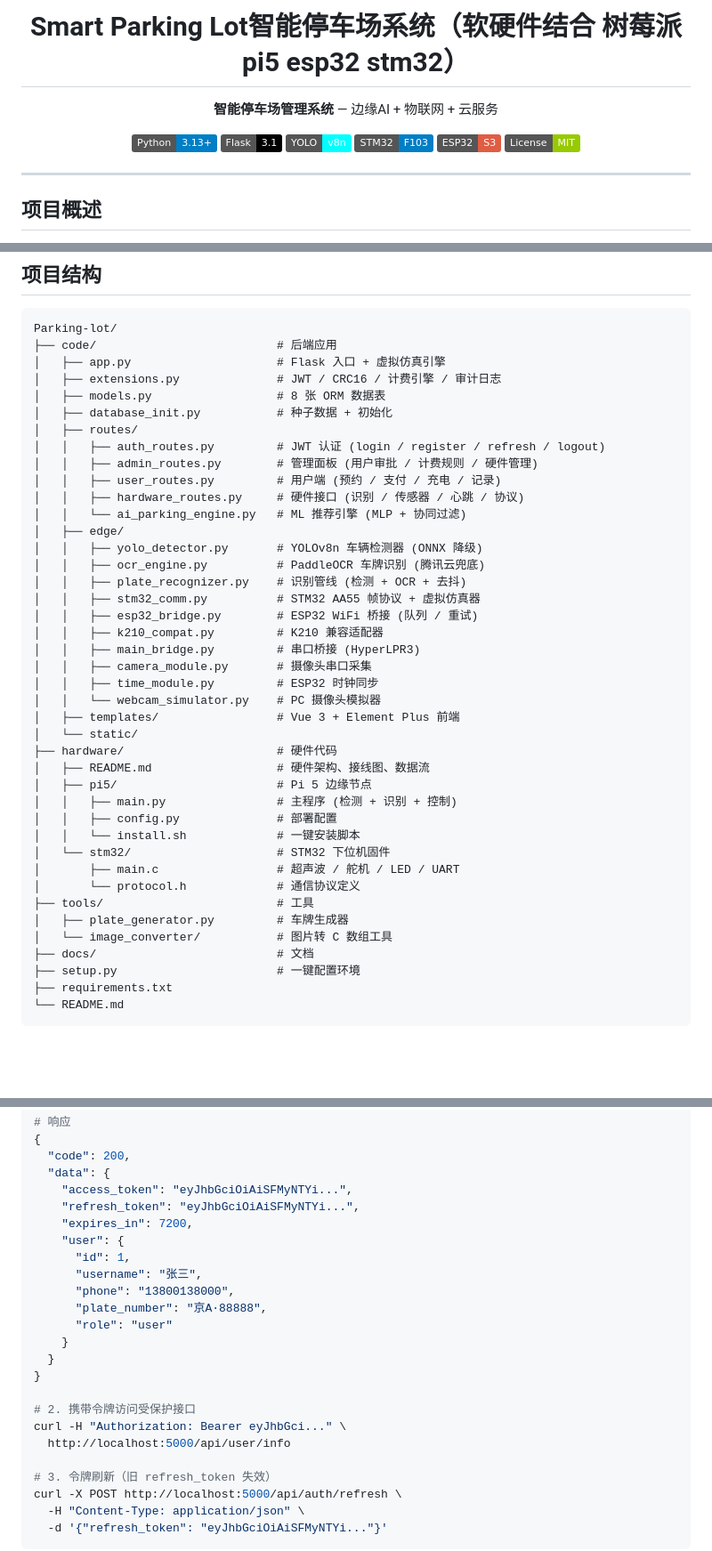
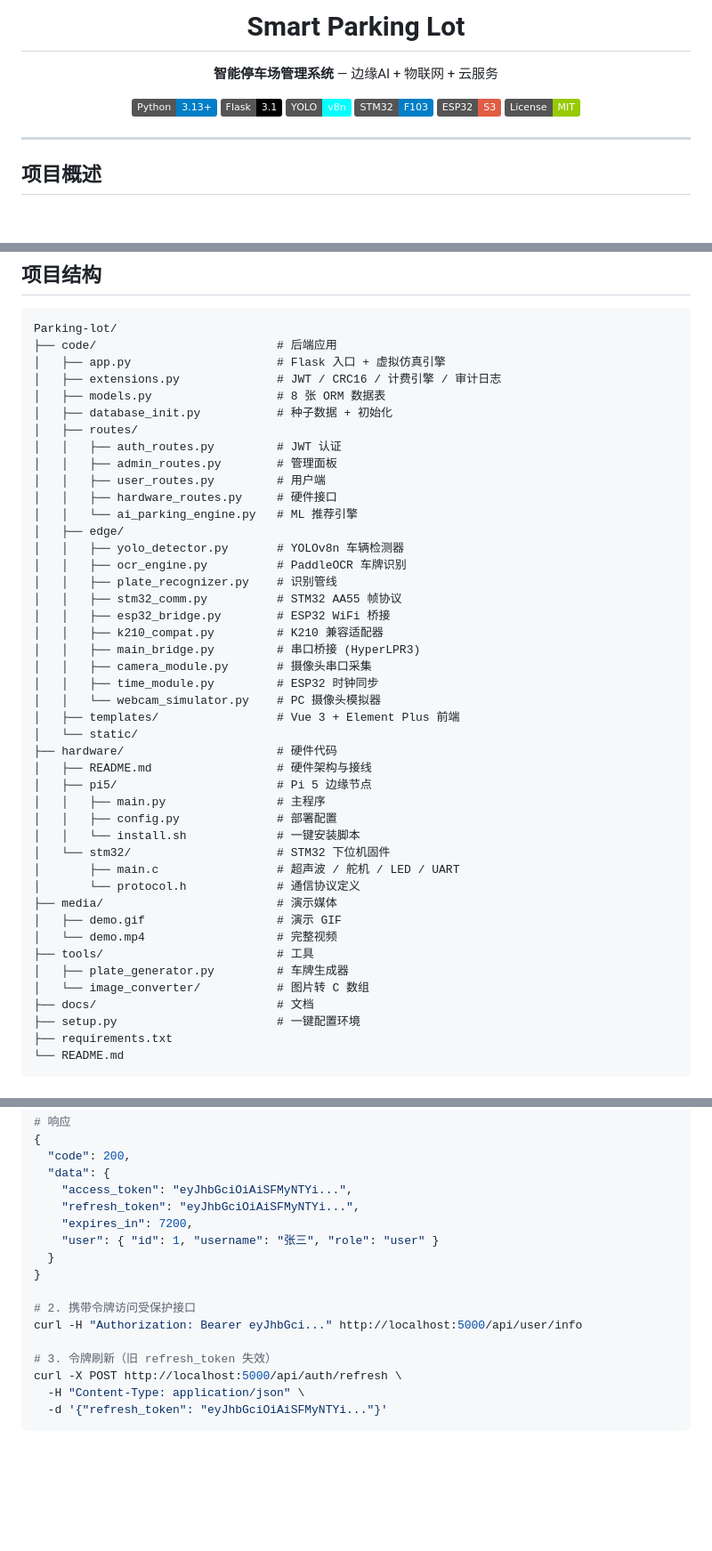
Before and after one commit to Yangling777/Parking-lot, a Markdown page: README.md, 3 parts joined by grey strips. Shown at 89% size. Drawn GitHub-style; badges without logos; blank space fills up the shorter version.

```diff
--- a/README.md
+++ b/README.md
@@ -1,4 +1,4 @@
 <p align="center">
-  <h1 align="center">Smart Parking Lot智能停车场系统（软硬件结合 树莓派pi5 esp32 stm32）</h1>
+  <h1 align="center">Smart Parking Lot</h1>
   <p align="center"><strong>智能停车场管理系统</strong> — 边缘AI + 物联网 + 云服务</p>
   <p align="center">
@@ -137,17 +144,17 @@ Parking-lot/
 │   ├── models.py                  # 8 张 ORM 数据表
 │   ├── database_init.py           # 种子数据 + 初始化
 │   ├── routes/
-│   │   ├── auth_routes.py         # JWT 认证 (login / register / refresh / logout)
-│   │   ├── admin_routes.py        # 管理面板 (用户审批 / 计费规则 / 硬件管理)
-│   │   ├── user_routes.py         # 用户端 (预约 / 支付 / 充电 / 记录)
-│   │   ├── hardware_routes.py     # 硬件接口 (识别 / 传感器 / 心跳 / 协议)
-│   │   └── ai_parking_engine.py   # ML 推荐引擎 (MLP + 协同过滤)
+│   │   ├── auth_routes.py         # JWT 认证
+│   │   ├── admin_routes.py        # 管理面板
+│   │   ├── user_routes.py         # 用户端
+│   │   ├── hardware_routes.py     # 硬件接口
+│   │   └── ai_parking_engine.py   # ML 推荐引擎
 │   ├── edge/
-│   │   ├── yolo_detector.py       # YOLOv8n 车辆检测器 (ONNX 降级)
-│   │   ├── ocr_engine.py          # PaddleOCR 车牌识别 (腾讯云兜底)
-│   │   ├── plate_recognizer.py    # 识别管线 (检测 + OCR + 去抖)
-│   │   ├── stm32_comm.py          # STM32 AA55 帧协议 + 虚拟仿真器
-│   │   ├── esp32_bridge.py        # ESP32 WiFi 桥接 (队列 / 重试)
+│   │   ├── yolo_detector.py       # YOLOv8n 车辆检测器
+│   │   ├── ocr_engine.py          # PaddleOCR 车牌识别
+│   │   ├── plate_recognizer.py    # 识别管线
+│   │   ├── stm32_comm.py          # STM32 AA55 帧协议
+│   │   ├── esp32_bridge.py        # ESP32 WiFi 桥接
 │   │   ├── k210_compat.py         # K210 兼容适配器
 │   │   ├── main_bridge.py         # 串口桥接 (HyperLPR3)
 │   │   ├── camera_module.py       # 摄像头串口采集
@@ -156,17 +163,20 @@ Parking-lot/
 │   ├── templates/                 # Vue 3 + Element Plus 前端
 │   └── static/
 ├── hardware/                      # 硬件代码
-│   ├── README.md                  # 硬件架构、接线图、数据流
+│   ├── README.md                  # 硬件架构与接线
 │   ├── pi5/                       # Pi 5 边缘节点
-│   │   ├── main.py                # 主程序 (检测 + 识别 + 控制)
+│   │   ├── main.py                # 主程序
 │   │   ├── config.py              # 部署配置
 │   │   └── install.sh             # 一键安装脚本
 │   └── stm32/                     # STM32 下位机固件
 │       ├── main.c                 # 超声波 / 舵机 / LED / UART
 │       └── protocol.h             # 通信协议定义
+├── media/                         # 演示媒体
+│   ├── demo.gif                   # 演示 GIF
+│   └── demo.mp4                   # 完整视频
 ├── tools/                         # 工具
 │   ├── plate_generator.py         # 车牌生成器
-│   └── image_converter/           # 图片转 C 数组工具
+│   └── image_converter/           # 图片转 C 数组
 ├── docs/                          # 文档
 ├── setup.py                       # 一键配置环境
 ├── requirements.txt
@@ -293,19 +310,12 @@ curl -X POST http://localhost:5000/api/auth/login \
     "access_token": "eyJhbGciOiAiSFMyNTYi...",
     "refresh_token": "eyJhbGciOiAiSFMyNTYi...",
     "expires_in": 7200,
-    "user": {
-      "id": 1,
-      "username": "张三",
-      "phone": "13800138000",
-      "plate_number": "京A·88888",
-      "role": "user"
-    }
+    "user": { "id": 1, "username": "张三", "role": "user" }
   }
 }
 
 # 2. 携带令牌访问受保护接口
-curl -H "Authorization: Bearer eyJhbGci..." \
-  http://localhost:5000/api/user/info
+curl -H "Authorization: Bearer eyJhbGci..." http://localhost:5000/api/user/info
 
 # 3. 令牌刷新（旧 refresh_token 失效）
 curl -X POST http://localhost:5000/api/auth/refresh \
```
Also changed, not shown: other parts of README.md (+138 -125 lines).
